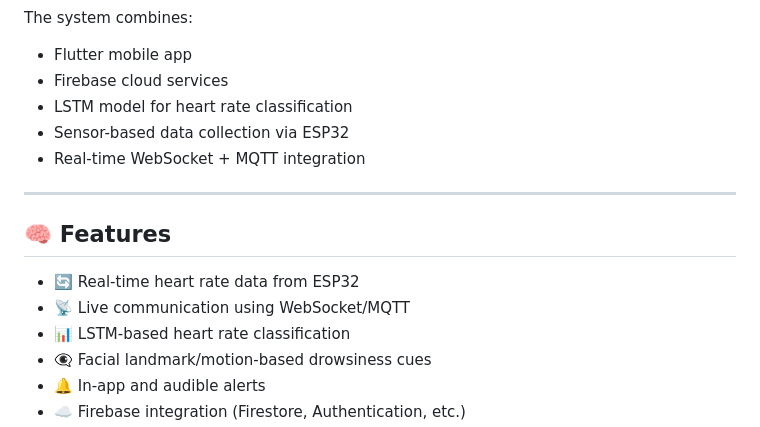
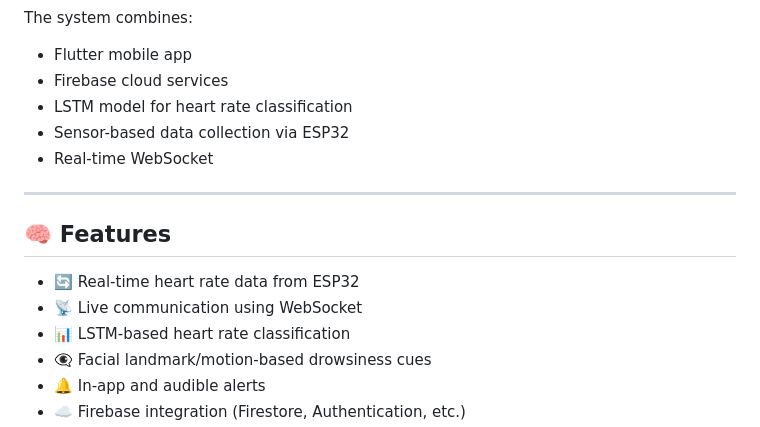
Before and after one commit to afiq234/Adaptive-Drowsiness-Detection-and-Alert-System-with-Android-and-Sensor-Technology, a Markdown page: README.md, the part around the change. Drawn GitHub-style.

```diff
--- a/README.md
+++ b/README.md
@@ -16,14 +16,14 @@ The system combines:
 - Firebase cloud services
 - LSTM model for heart rate classification
 - Sensor-based data collection via ESP32
-- Real-time WebSocket + MQTT integration
+- Real-time WebSocket
 
 ---
 
 ## 🧠 Features
 
 - 🔄 Real-time heart rate data from ESP32
-- 📡 Live communication using WebSocket/MQTT
+- 📡 Live communication using WebSocket
 - 📊 LSTM-based heart rate classification
 - 👁️‍🗨️ Facial landmark/motion-based drowsiness cues
 - 🔔 In-app and audible alerts
```
